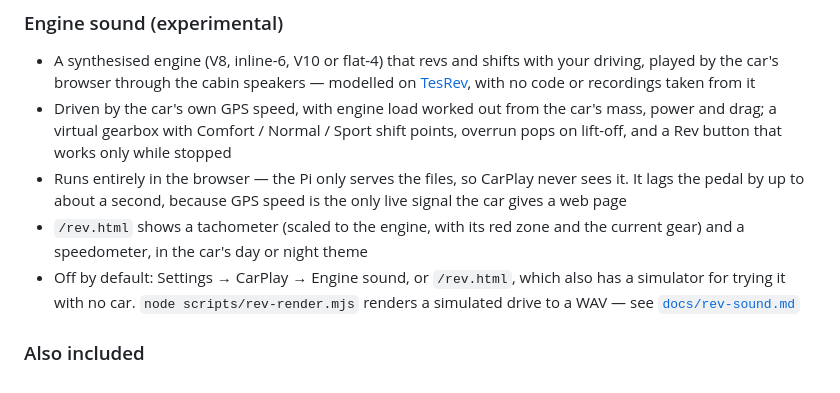
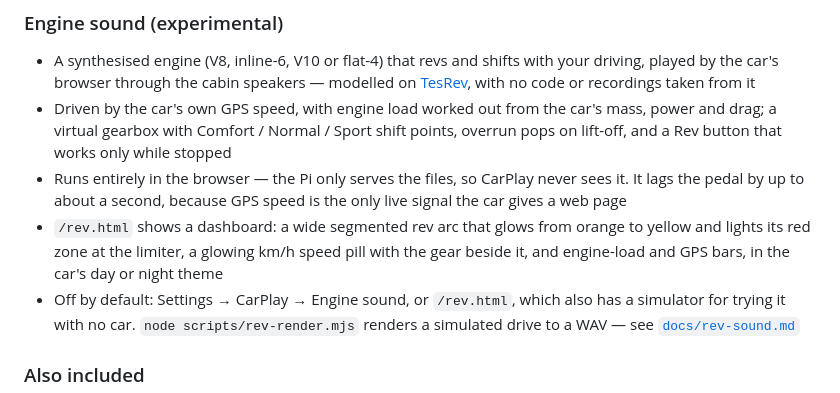
Before and after one commit to elwinchia/tesla-pi, a Markdown page: README.md, the part around the change. GitHub-like rendering.

```diff
--- a/README.md
+++ b/README.md
@@ -41,7 +41,7 @@ is opened and handed back, and what it costs you in time-to-picture.
 - A synthesised engine (V8, inline-6, V10 or flat-4) that revs and shifts with your driving, played by the car's browser through the cabin speakers — modelled on [TesRev](https://tesrev.com/), with no code or recordings taken from it
 - Driven by the car's own GPS speed, with engine load worked out from the car's mass, power and drag; a virtual gearbox with Comfort / Normal / Sport shift points, overrun pops on lift-off, and a Rev button that works only while stopped
 - Runs entirely in the browser — the Pi only serves the files, so CarPlay never sees it. It lags the pedal by up to about a second, because GPS speed is the only live signal the car gives a web page
-- `/rev.html` shows a tachometer (scaled to the engine, with its red zone and the current gear) and a speedometer, in the car's day or night theme
+- `/rev.html` shows a dashboard: a wide segmented rev arc that glows from orange to yellow and lights its red zone at the limiter, a glowing km/h speed pill with the gear beside it, and engine-load and GPS bars, in the car's day or night theme
 - Off by default: Settings → CarPlay → Engine sound, or `/rev.html`, which also has a simulator for trying it with no car. `node scripts/rev-render.mjs` renders a simulated drive to a WAV — see [`docs/rev-sound.md`](docs/rev-sound.md)
 
 ### Also included
```
Also changed, not shown: docs/rev-sound.md (+4 -4 lines), docs/img/rev-gauges-1-idle-night.png, docs/img/rev-gauges-2-mid-night.png, docs/img/rev-gauges-3-redline-night.png, docs/img/rev-gauges-4-idle-day.png, docs/img/rev-gauges-5-mid-day.png, docs/img/rev-gauges-6-redline-day.png, 3 other files.
